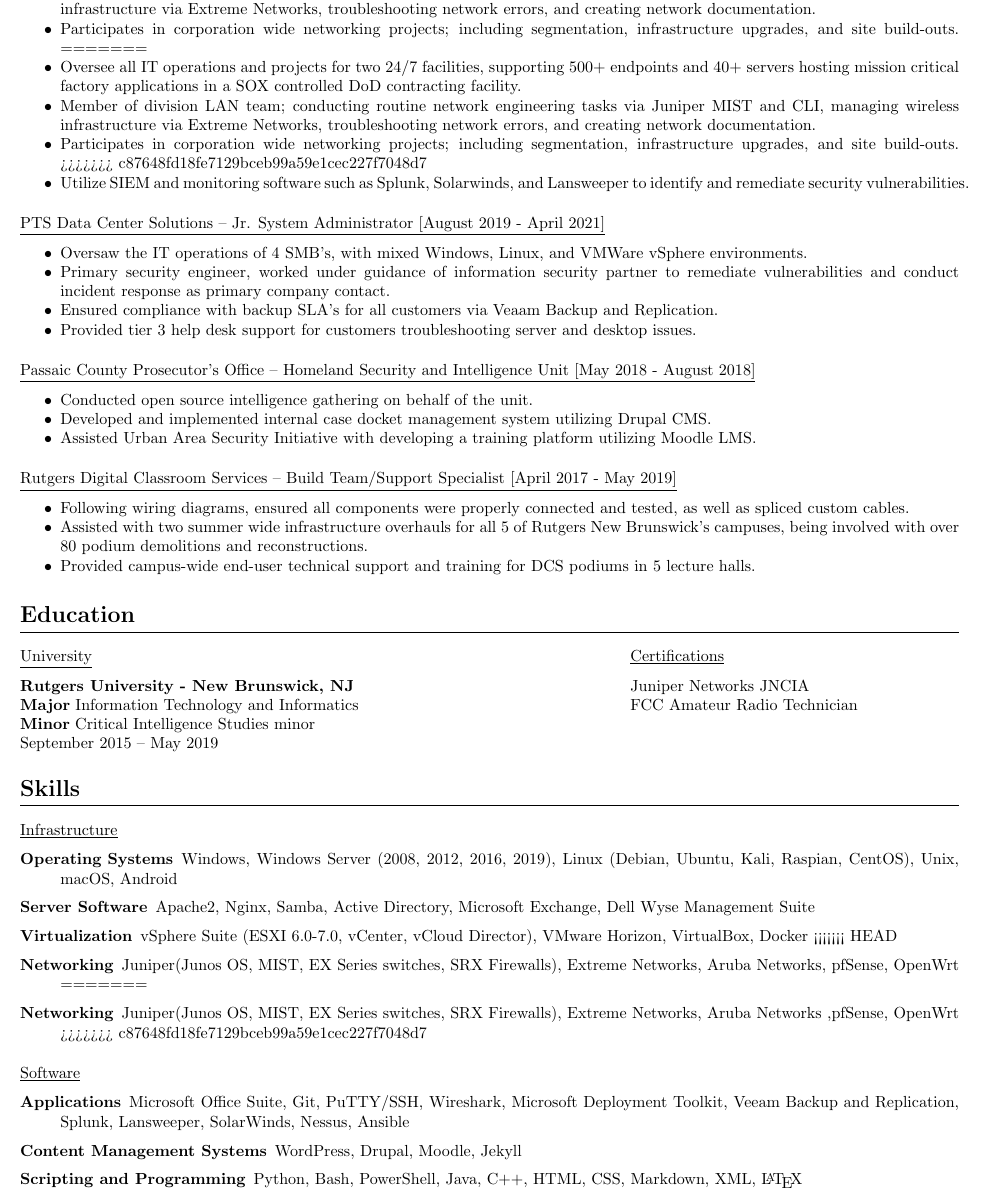
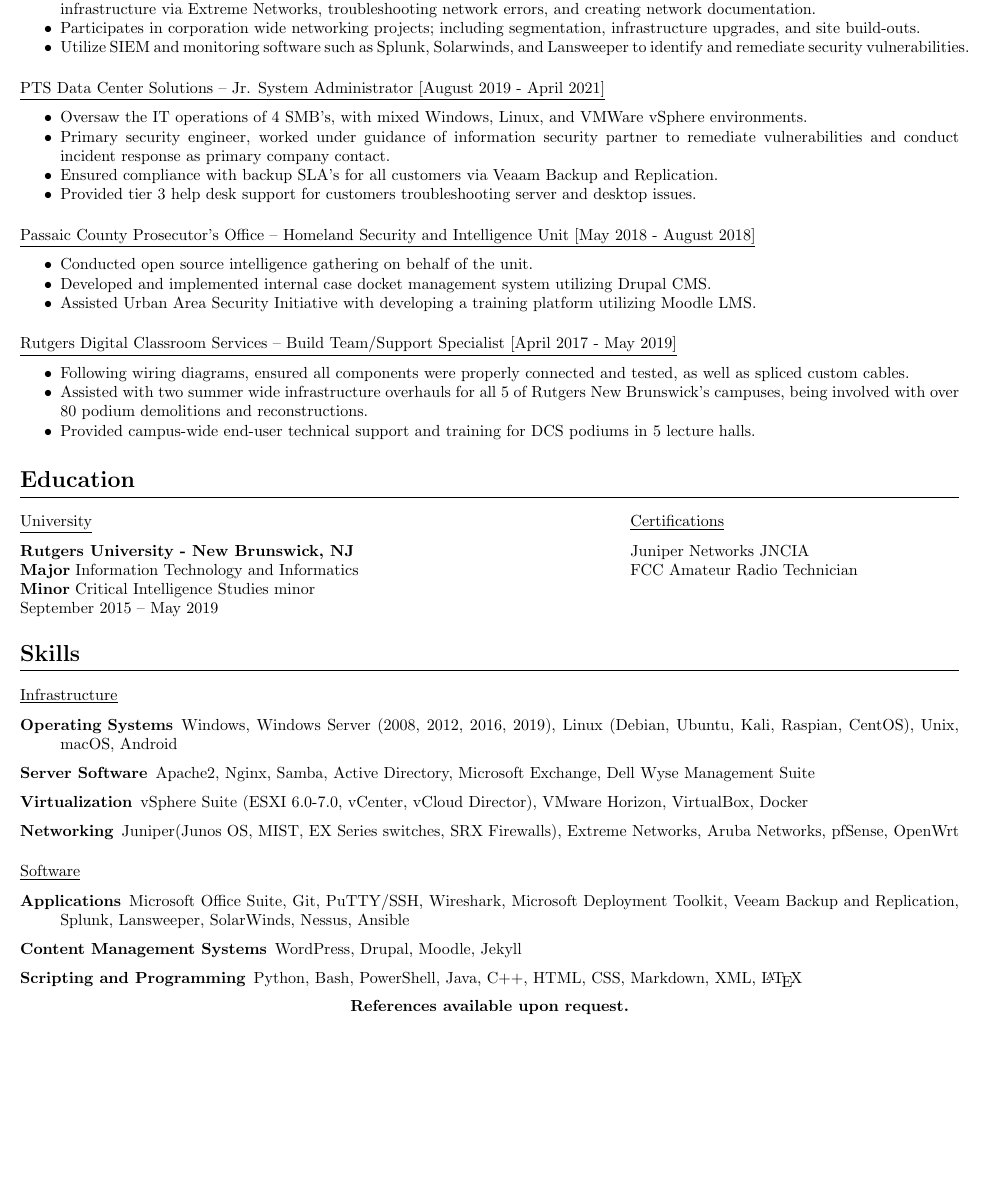
Before and after one commit to jakehempel/Resume, a LaTeX CV (resume.tex): part of page 2 of 2 before the commit and part of the page after it, cut so that both start at the same text, the shorter picture padded with empty space. Compiled offline with pdfLaTeX.

Commit message:
I suck at github and fixed my dumb mistake

```diff
--- a/resume.tex
+++ b/resume.tex
@@ -56,11 +55,6 @@
 			\item Oversee all IT operations and projects for two 24/7 facilities, supporting 500+ endpoints and 40+ servers hosting mission critical factory applications in a SOX controlled DoD contracting facility.
 			\item Member of division LAN team; conducting routine network engineering tasks via Juniper MIST and CLI, managing wireless infrastructure via Extreme Networks, troubleshooting network errors, and creating network documentation.
 			\item Participates in corporation wide networking projects; including segmentation, infrastructure upgrades, and site build-outs.
-=======
-	\item Oversee all IT operations and projects for two 24/7 facilities, supporting 500+ endpoints and 40+ servers hosting mission critical factory applications in a SOX controlled DoD contracting facility.
-	\item Member of division LAN team; conducting routine network engineering tasks via Juniper MIST and CLI, managing wireless infrastructure via Extreme Networks, troubleshooting network errors, and creating network documentation.
-	\item Participates in corporation wide networking projects; including segmentation, infrastructure upgrades, and site build-outs.
->>>>>>> c87648fd18fe7129bceb99a59e1cec227f7048d7
 			\item Utilize SIEM and monitoring software such as Splunk, Solarwinds, and Lansweeper to identify and remediate security vulnerabilities.
 		\end{compactitem}
 		\subsection{PTS Data Center Solutions -- Jr. System Administrator [August 2019 - April 2021]}
@@ -106,11 +100,7 @@
 			\item[Operating Systems] Windows, Windows Server (2008, 2012, 2016, 2019), Linux (Debian, Ubuntu, Kali, Raspian, CentOS), Unix,  macOS, Android
 			\item[Server Software] Apache2, Nginx, Samba, Active Directory, Microsoft Exchange, Dell Wyse Management Suite
 			\item[Virtualization] vSphere Suite (ESXI 6.0-7.0, vCenter, vCloud Director), VMware Horizon, VirtualBox, Docker
-<<<<<<< HEAD
 			\item[Networking] Juniper(Junos OS, MIST, EX Series switches, SRX Firewalls), Extreme Networks, Aruba Networks, pfSense, OpenWrt
-=======
-\item[Networking] Juniper(Junos OS, MIST, EX Series switches, SRX Firewalls), Extreme Networks, Aruba Networks ,pfSense, OpenWrt
->>>>>>> c87648fd18fe7129bceb99a59e1cec227f7048d7
 		\end{description}
 
 		\subsection{Software}
```
Also changed, not shown: resume.tex (1 more changed lines). Lines whose indentation alone changed are shown as unchanged.
